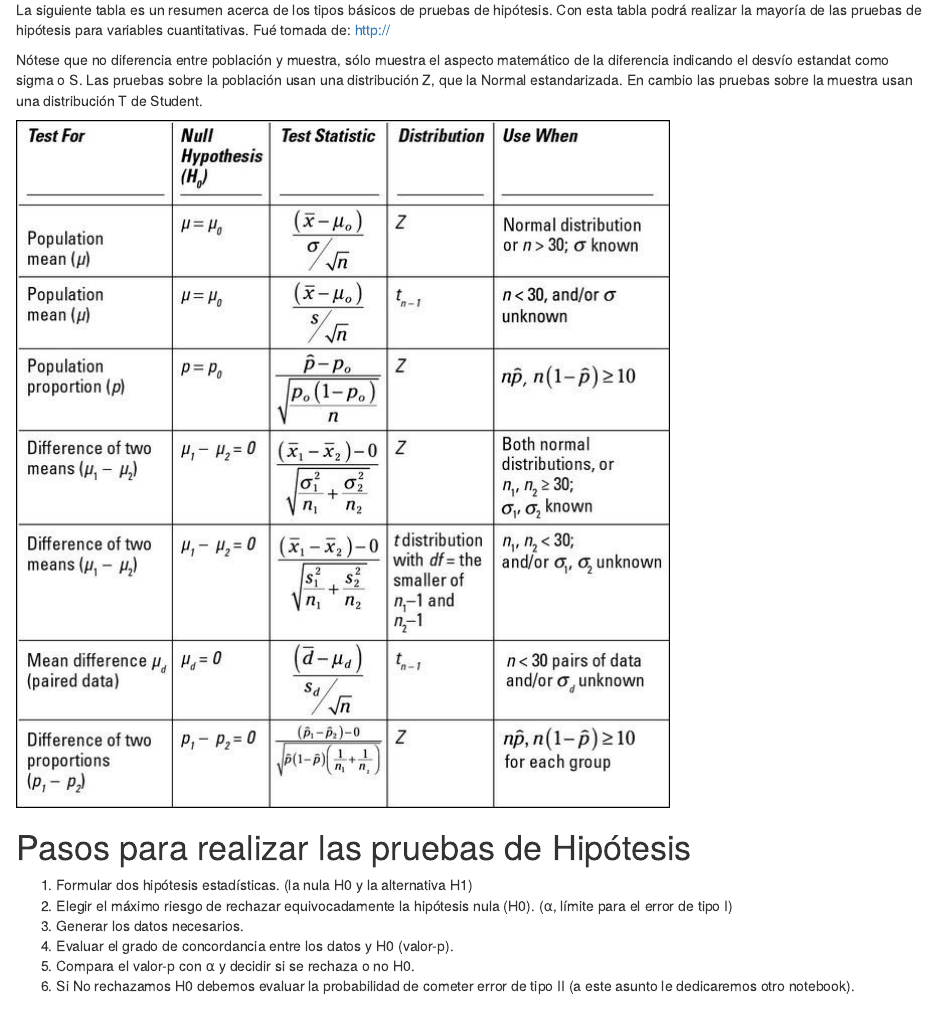
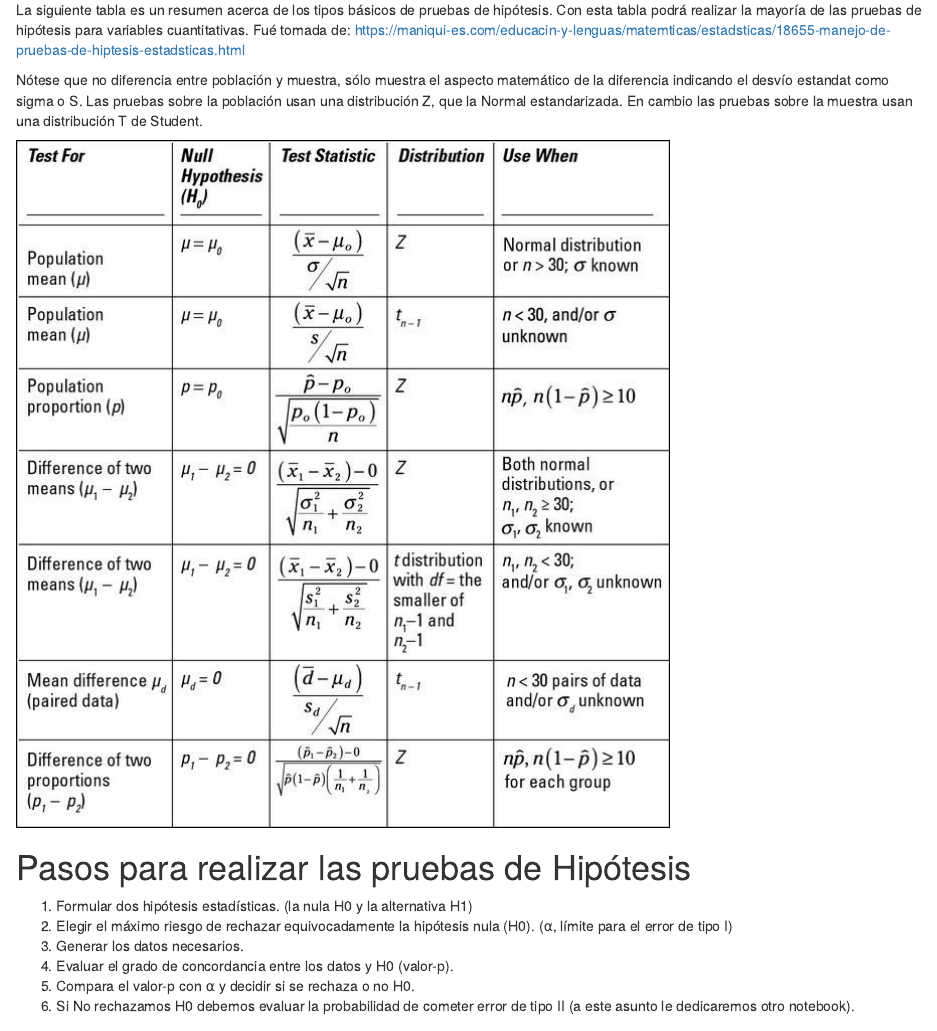
Before and after one commit to RafaMac1970/ISETA-Sistemas-Estadistica-2024, an R Markdown document (20 - Test de Hipotesis.Rmd): the page in a window 1100 px wide, from 1300 px down. Rendered offline with R 4.5, knitr and Pandoc, with nearby package versions; the code chunks are not run, so their results and figures are left out.

Commit message:
Pruebas de Hipótesis, actualización

```diff
--- a/20 - Test de Hipotesis.Rmd
+++ b/20 - Test de Hipotesis.Rmd
@@ -58,7 +58,7 @@ Lo que cambia en cada caso es el estadístico de prueba, es decir el valor que c
 
 ## Estadísticos de prueba.
 
-La siguiente tabla es un resumen acerca de los tipos básicos de pruebas de hipótesis. Con esta tabla podrá realizar la mayoría de las pruebas de hipótesis para variables cuantitativas. Fué tomada de: <http://>
+La siguiente tabla es un resumen acerca de los tipos básicos de pruebas de hipótesis. Con esta tabla podrá realizar la mayoría de las pruebas de hipótesis para variables cuantitativas. Fué tomada de: <https://maniqui-es.com/educacin-y-lenguas/matemticas/estadsticas/18655-manejo-de-pruebas-de-hiptesis-estadsticas.html>
 
 Nótese que no diferencia entre población y muestra, sólo muestra el aspecto matemático de la diferencia indicando el desvío estandat como sigma o S. Las pruebas sobre la población usan una distribución Z, que la Normal estandarizada. En cambio las pruebas sobre la muestra usan una distribución T de Student.
 
```
